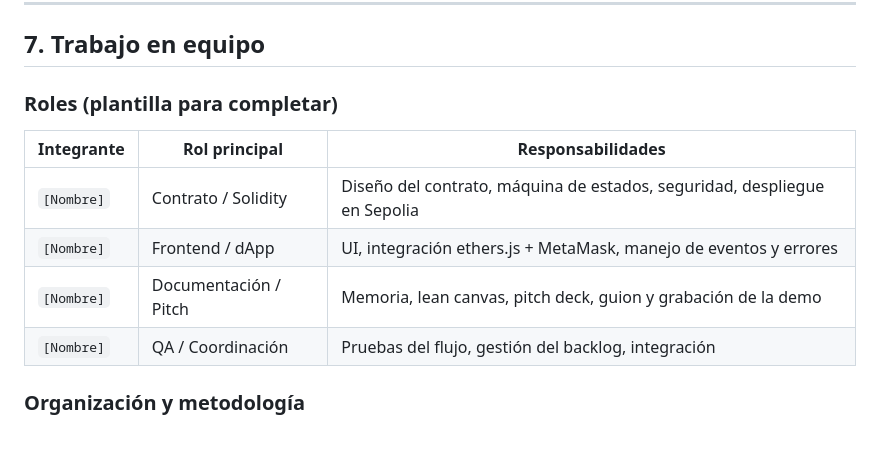
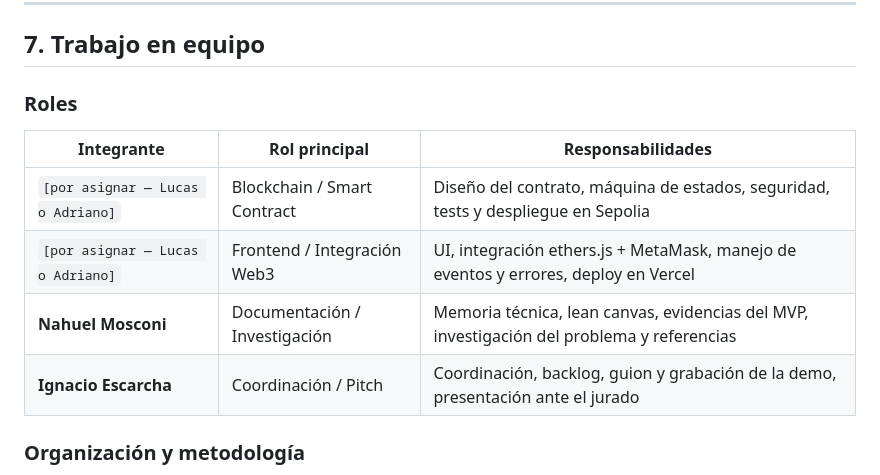
Before and after one commit to NahuelMosconi/FamilyVault, a Markdown page: docs/memoria-tecnica.md, the part around the change. Rendered like a GitHub page; blank space fills up the shorter version.

```diff
--- a/docs/memoria-tecnica.md
+++ b/docs/memoria-tecnica.md
@@ -290,13 +290,13 @@ seguridad a implementar.
 
 ## 7. Trabajo en equipo
 
-### Roles (plantilla para completar)
+### Roles
 | Integrante | Rol principal | Responsabilidades |
 |------------|---------------|-------------------|
-| `[Nombre]` | Contrato / Solidity | Diseño del contrato, máquina de estados, seguridad, despliegue en Sepolia |
-| `[Nombre]` | Frontend / dApp | UI, integración ethers.js + MetaMask, manejo de eventos y errores |
-| `[Nombre]` | Documentación / Pitch | Memoria, lean canvas, pitch deck, guion y grabación de la demo |
-| `[Nombre]` | QA / Coordinación | Pruebas del flujo, gestión del backlog, integración |
+| `[por asignar — Lucas o Adriano]` | Blockchain / Smart Contract | Diseño del contrato, máquina de estados, seguridad, tests y despliegue en Sepolia |
+| `[por asignar — Lucas o Adriano]` | Frontend / Integración Web3 | UI, integración ethers.js + MetaMask, manejo de eventos y errores, deploy en Vercel |
+| **Nahuel Mosconi** | Documentación / Investigación | Memoria técnica, lean canvas, evidencias del MVP, investigación del problema y referencias |
+| **Ignacio Escarcha** | Coordinación / Pitch | Coordinación, backlog, guion y grabación de la demo, presentación ante el jurado |
 
 ### Organización y metodología
 - **Metodología ágil** con iteraciones cortas: primero lograr el flujo de punta a
```
Also changed, not shown: README.md (+7 -4 lines), docs/pitch-deck.md (+4 -6 lines).
